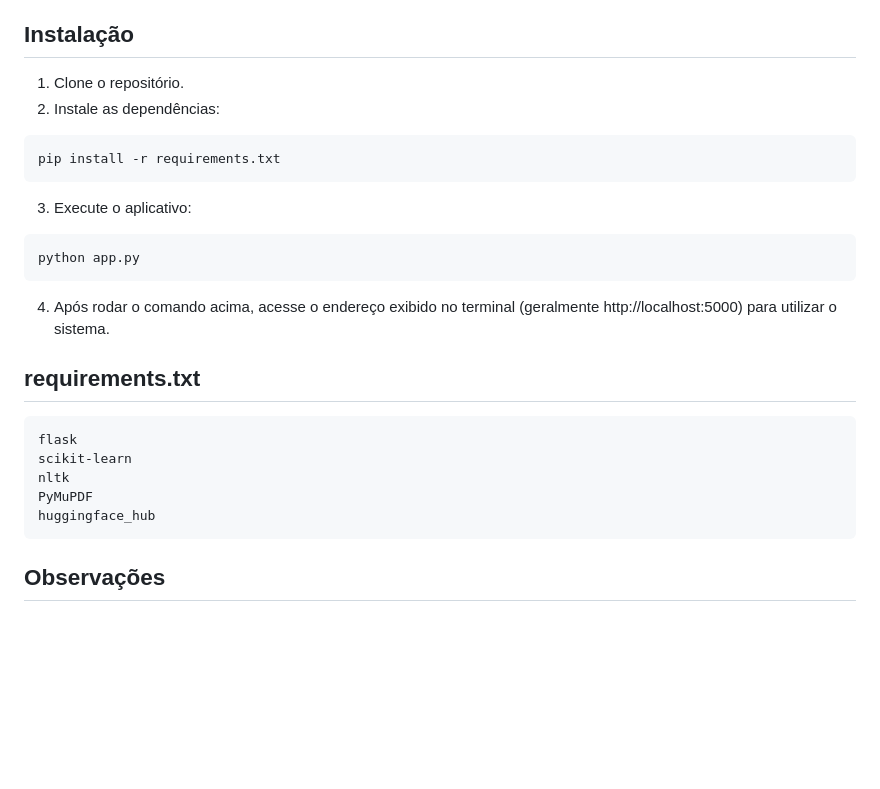
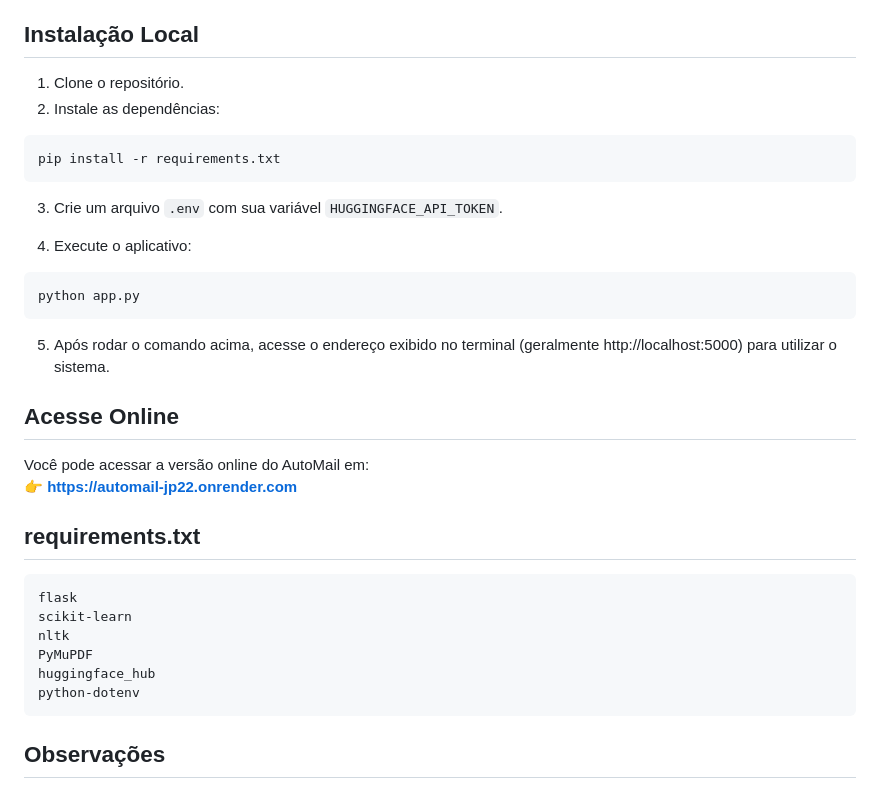
Before and after one commit to zacksc/automail, a Markdown page: README.md, the part around the change. Drawn GitHub-style; blank space fills up the shorter version.

Commit message:
docs: atualizei README com link para versão online no Render

````diff
--- a/README.md
+++ b/README.md
@@ -43,7 +43,7 @@ classificador-email/
 3. **Resposta Automática**: Dependendo da categoria, uma resposta é gerada automaticamente via modelo Mixtral-8x7B-Instruct-v0.1 da HuggingFace.
 4. **Interface**: O resultado e a resposta sugerida são exibidos de forma amigável, com opção de copiar a resposta.
 
-## Instalação
+## Instalação Local
 
 1. Clone o repositório.
 2. Instale as dependências:
@@ -52,13 +52,20 @@ classificador-email/
 pip install -r requirements.txt
 ```
 
-3. Execute o aplicativo:
+3. Crie um arquivo `.env` com sua variável `HUGGINGFACE_API_TOKEN`.
+
+4. Execute o aplicativo:
 
 ```sh
 python app.py
 ```
 
-4. Após rodar o comando acima, acesse o endereço exibido no terminal (geralmente http://localhost:5000) para utilizar o sistema.
+5. Após rodar o comando acima, acesse o endereço exibido no terminal (geralmente http://localhost:5000) para utilizar o sistema.
+
+## Acesse Online
+
+Você pode acessar a versão online do AutoMail em:
+👉 **https://automail-jp22.onrender.com**
 
 ## requirements.txt
 
@@ -68,6 +75,7 @@ scikit-learn
 nltk
 PyMuPDF
 huggingface_hub
+python-dotenv
 ```
 
 ## Observações
````
